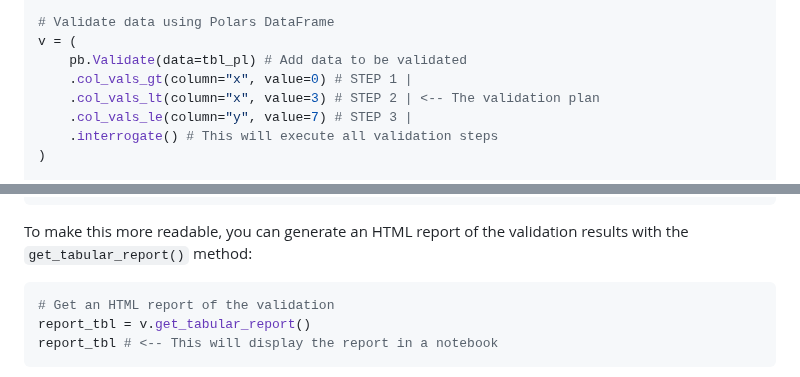
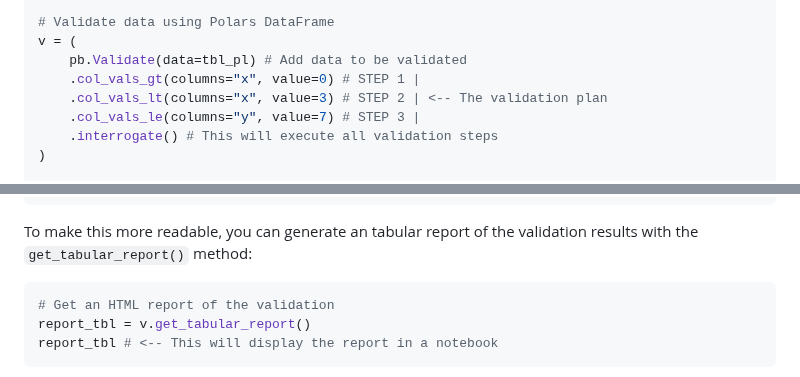
Before and after one commit to tylerriccio33/pointblank, a Markdown page: README.md, 2 parts joined by grey strips. Drawn GitHub-style.

````diff
--- a/README.md
+++ b/README.md
@@ -36,9 +36,9 @@ tbl_pl = pl.DataFrame({"x": [1, 2, 3, 4], "y": [4, 5, 6, 7]})
 # Validate data using Polars DataFrame
 v = (
     pb.Validate(data=tbl_pl) # Add data to be validated
-    .col_vals_gt(column="x", value=0) # STEP 1 |
-    .col_vals_lt(column="x", value=3) # STEP 2 | <-- The validation plan
-    .col_vals_le(column="y", value=7) # STEP 3 |
+    .col_vals_gt(columns="x", value=0) # STEP 1 |
+    .col_vals_lt(columns="x", value=3) # STEP 2 | <-- The validation plan
+    .col_vals_le(columns="y", value=7) # STEP 3 |
     .interrogate() # This will execute all validation steps
 )
 
@@ -124,7 +124,7 @@ print(json_output)
 ]
 ```
 
-To make this more readable, you can generate an HTML report of the validation results with the `get_tabular_report()` method:
+To make this more readable, you can generate an tabular report of the validation results with the `get_tabular_report()` method:
 
 ```python
 # Get an HTML report of the validation
````
